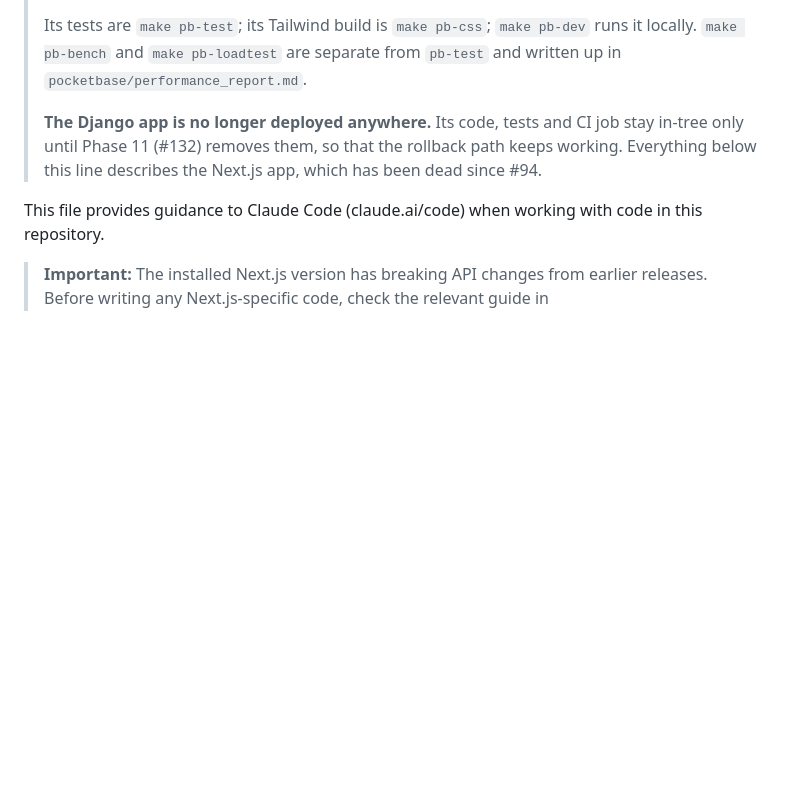
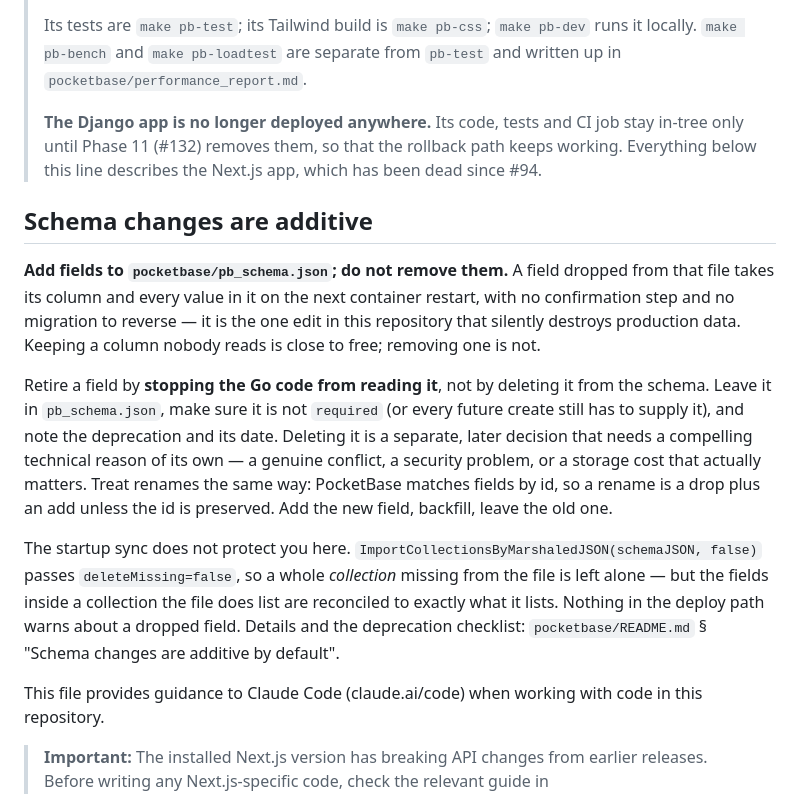
Before and after one commit to thehatchcloud/GolfTrack, a Markdown page: CLAUDE.md, the part around the change. Rendered like a GitHub page; blank space fills up the shorter version.

```diff
--- a/CLAUDE.md
+++ b/CLAUDE.md
@@ -7,6 +7,14 @@
 > Its tests are `make pb-test`; its Tailwind build is `make pb-css`; `make pb-dev` runs it locally. `make pb-bench` and `make pb-loadtest` are separate from `pb-test` and written up in `pocketbase/performance_report.md`.
 >
 > **The Django app is no longer deployed anywhere.** Its code, tests and CI job stay in-tree only until Phase 11 (#132) removes them, so that the rollback path keeps working. Everything below this line describes the Next.js app, which has been dead since #94.
+
+## Schema changes are additive
+
+**Add fields to `pocketbase/pb_schema.json`; do not remove them.** A field dropped from that file takes its column and every value in it on the next container restart, with no confirmation step and no migration to reverse — it is the one edit in this repository that silently destroys production data. Keeping a column nobody reads is close to free; removing one is not.
+
+Retire a field by **stopping the Go code from reading it**, not by deleting it from the schema. Leave it in `pb_schema.json`, make sure it is not `required` (or every future create still has to supply it), and note the deprecation and its date. Deleting it is a separate, later decision that needs a compelling technical reason of its own — a genuine conflict, a security problem, or a storage cost that actually matters. Treat renames the same way: PocketBase matches fields by id, so a rename is a drop plus an add unless the id is preserved. Add the new field, backfill, leave the old one.
+
+The startup sync does not protect you here. `ImportCollectionsByMarshaledJSON(schemaJSON, false)` passes `deleteMissing=false`, so a whole *collection* missing from the file is left alone — but the fields inside a collection the file does list are reconciled to exactly what it lists. Nothing in the deploy path warns about a dropped field. Details and the deprecation checklist: `pocketbase/README.md` § "Schema changes are additive by default".
 
 This file provides guidance to Claude Code (claude.ai/code) when working with code in this repository.
 
```
Also changed, not shown: POCKETBASE_MIGRATION_PLAN.md (+1 -0 lines), pocketbase/README.md (+30 -0 lines).
